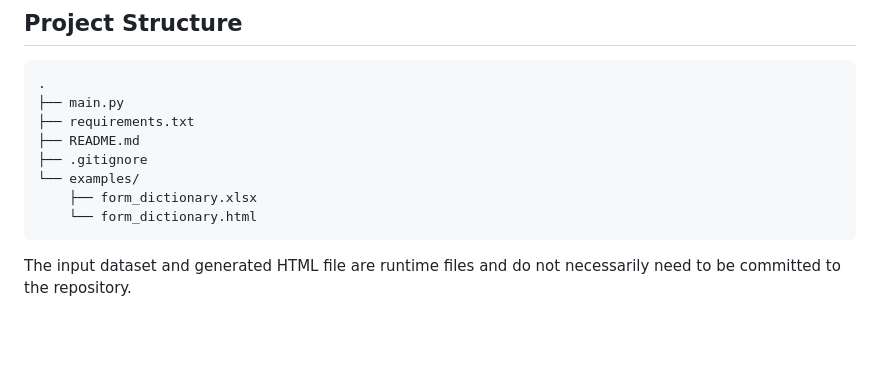
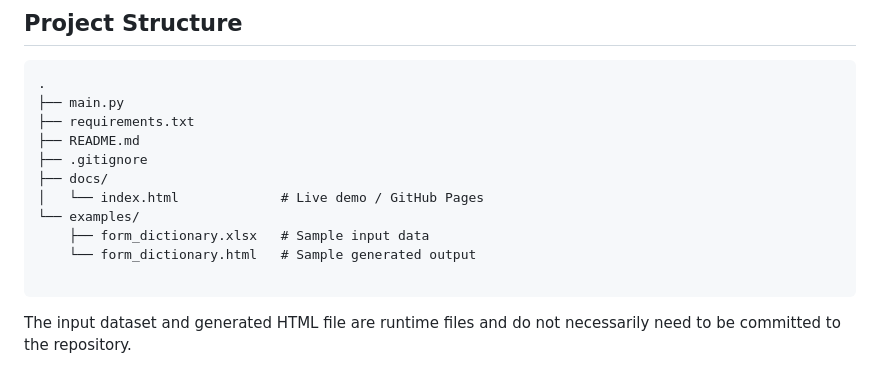
Before and after one commit to h23pouladi/offline-data-dictionary-generator, a Markdown page: README.md, the part around the change. GitHub-like rendering; blank space fills up the shorter version.

````diff
--- a/README.md
+++ b/README.md
@@ -232,9 +232,12 @@ The application does not require an external database or transmit data to a remo
 ├── requirements.txt
 ├── README.md
 ├── .gitignore
+├── docs/
+│   └── index.html             # Live demo / GitHub Pages
 └── examples/
-    ├── form_dictionary.xlsx
-    └── form_dictionary.html
+    ├── form_dictionary.xlsx   # Sample input data
+    └── form_dictionary.html   # Sample generated output
+
 ```
 
 The input dataset and generated HTML file are runtime files and do not necessarily need to be committed to the repository.
````
